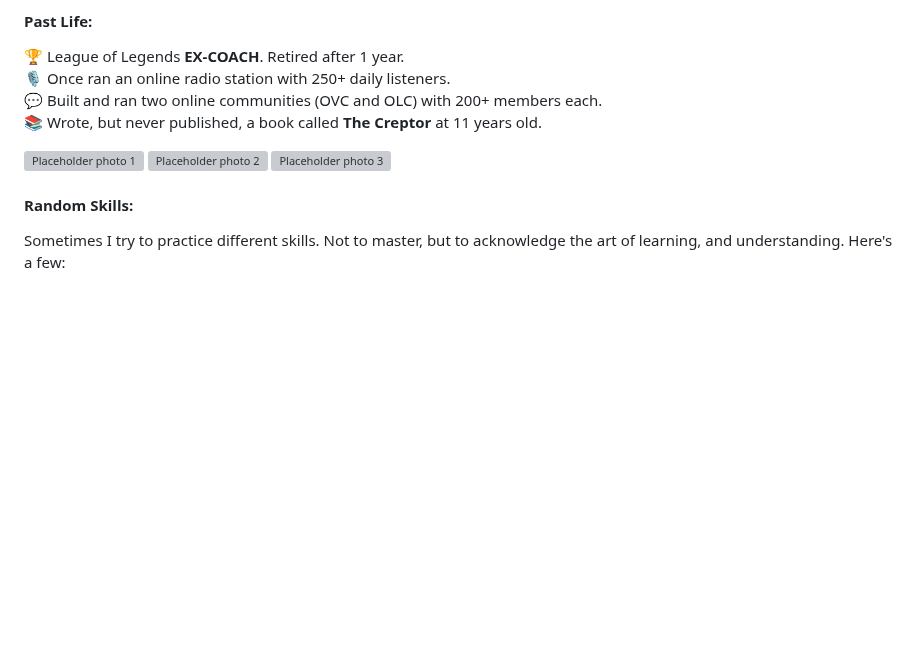
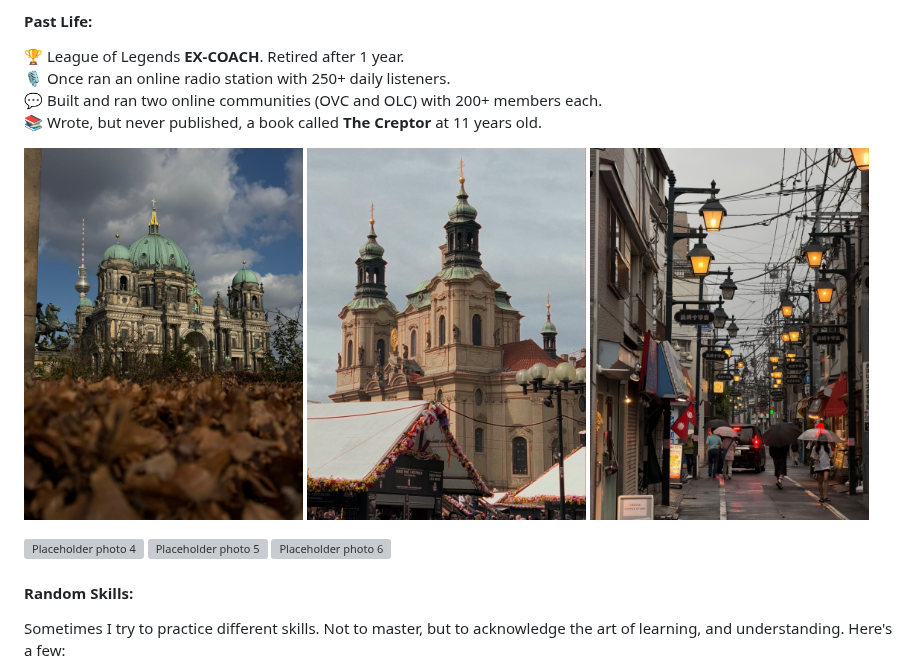
Before and after one commit to opusxj/opusxj, a Markdown page: README.md, the part around the change. GitHub-like rendering; pictures changed too: images/photo-berlin.jpg (added), images/photo-japan.jpg (added), images/photo-prague.jpg (added); blank space fills up the shorter version; grey boxes are pictures that could not be loaded.

Commit message:
Replace placeholder photos and add second photo row
Co-Authored-By: Claude Opus 5.5 <noreply@anthropic.com>
Claude-Session: https://claude.ai/code/session_01GXfea2JWynY5NhowYvXrCe

```diff
--- a/README.md
+++ b/README.md
@@ -92,9 +92,14 @@ Everything below lives under **[Born Opus](https://bornopus.com)**, the company
 📚 Wrote, but never published, a book called **The Creptor** at 11 years old.
 
 <p>
-  <img src="https://placehold.co/600x600/F5F5F5/666666?text=Photo+1" width="32%" alt="Placeholder photo 1" />
-  <img src="https://placehold.co/600x600/F5F5F5/666666?text=Photo+2" width="32%" alt="Placeholder photo 2" />
-  <img src="https://placehold.co/600x600/F5F5F5/666666?text=Photo+3" width="32%" alt="Placeholder photo 3" />
+  <img src="./images/photo-berlin.jpg" width="32%" alt="Berlin Cathedral and the TV Tower behind a hedge of autumn leaves" />
+  <img src="./images/photo-prague.jpg" width="32%" alt="St. Nicholas Church towers above market stalls in Prague's Old Town Square" />
+  <img src="./images/photo-japan.jpg" width="32%" alt="Rainy Japanese shopping street lined with glowing lanterns and tangled power lines" />
+</p>
+<p>
+  <img src="https://placehold.co/600x800/F5F5F5/666666?text=Photo+4" width="32%" alt="Placeholder photo 4" />
+  <img src="https://placehold.co/600x800/F5F5F5/666666?text=Photo+5" width="32%" alt="Placeholder photo 5" />
+  <img src="https://placehold.co/600x800/F5F5F5/666666?text=Photo+6" width="32%" alt="Placeholder photo 6" />
 </p>
 
 #### Random Skills:
```
